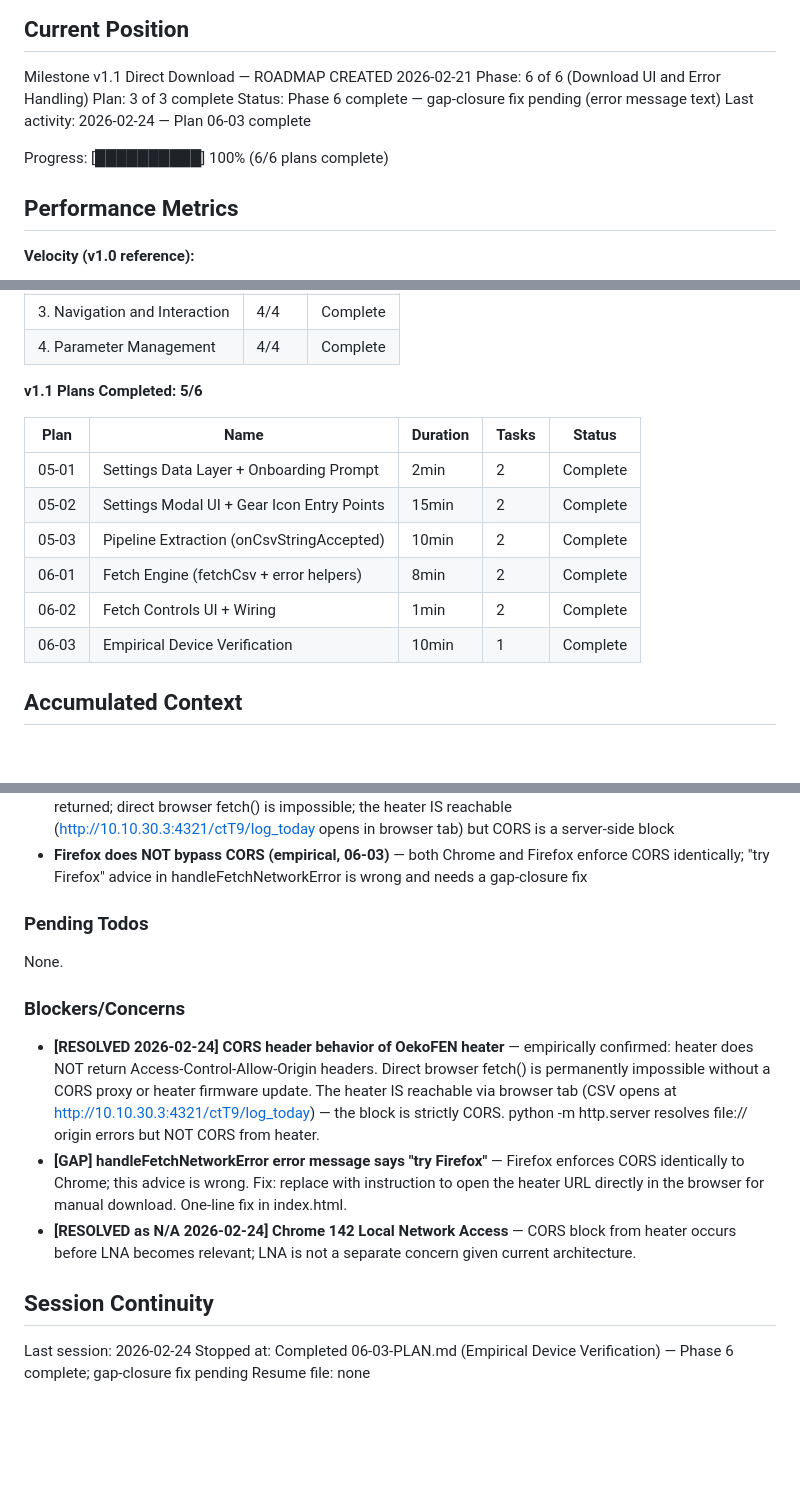
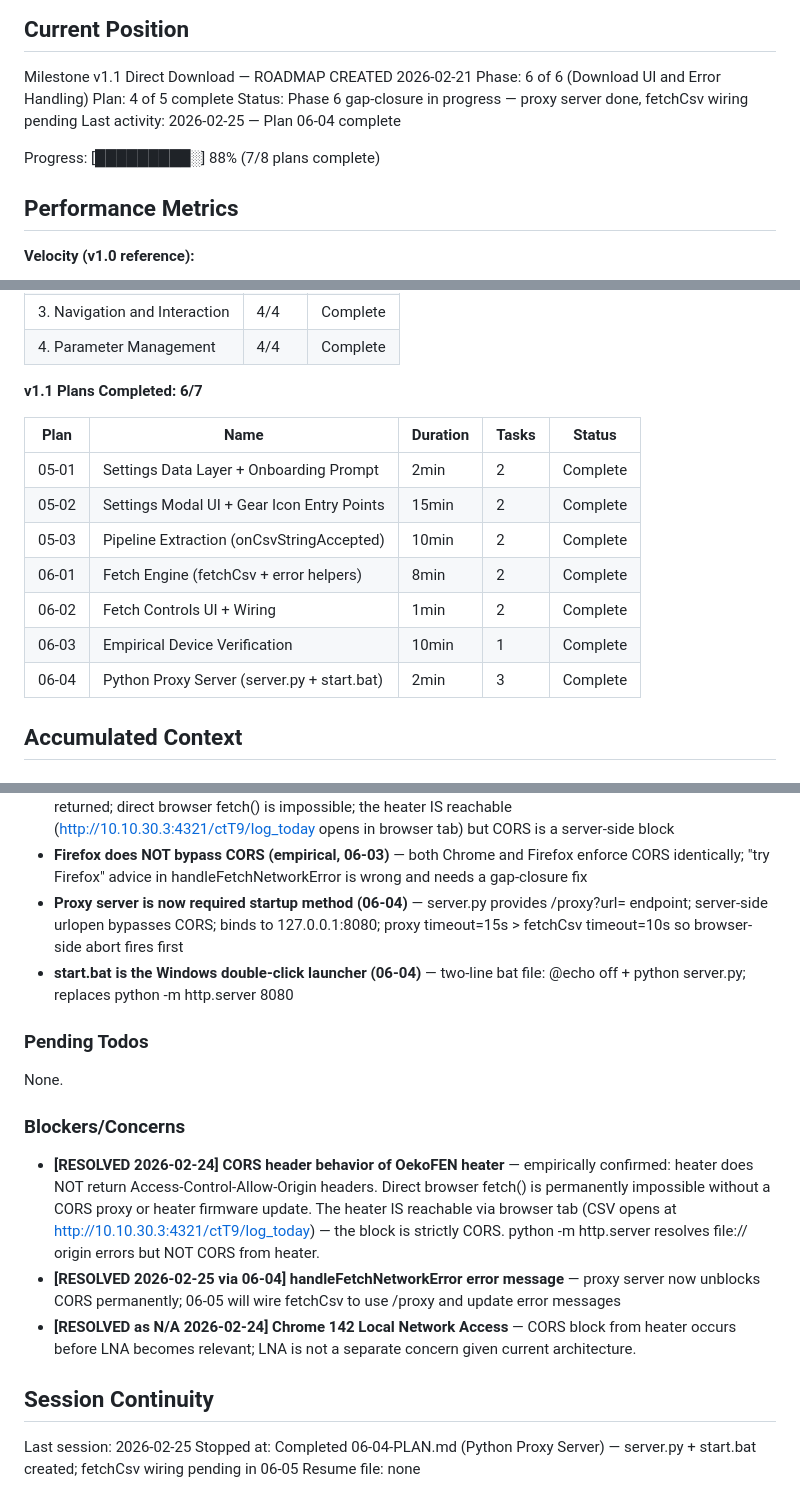
Before and after one commit to buhralex/oekofen-csv-viewer, a Markdown page: .planning/STATE.md, 3 parts joined by grey strips. Rendered like a GitHub page; blank space fills up the shorter version.

Commit message:
docs(06-04): complete proxy server plan — SUMMARY, STATE, ROADMAP updated
- 06-04-SUMMARY.md created with self-check PASSED
- STATE.md: plan 4 of 5 complete, decisions added, blocker resolved
- ROADMAP.md: 06-04 marked complete, Phase 6 at 4/5 plans

```diff
--- a/.planning/STATE.md
+++ b/.planning/STATE.md
@@ -11,11 +11,11 @@ See: .planning/PROJECT.md (updated 2026-02-21 after v1.1 started)
 
 Milestone v1.1 Direct Download — ROADMAP CREATED 2026-02-21
 Phase: 6 of 6 (Download UI and Error Handling)
-Plan: 3 of 3 complete
-Status: Phase 6 complete — gap-closure fix pending (error message text)
-Last activity: 2026-02-24 — Plan 06-03 complete
+Plan: 4 of 5 complete
+Status: Phase 6 gap-closure in progress — proxy server done, fetchCsv wiring pending
+Last activity: 2026-02-25 — Plan 06-04 complete
 
-Progress: [██████████] 100% (6/6 plans complete)
+Progress: [█████████░] 88% (7/8 plans complete)
 
 ## Performance Metrics
 
@@ -32,7 +32,7 @@ Progress: [██████████] 100% (6/6 plans complete)
 | 3. Navigation and Interaction | 4/4 | Complete |
 | 4. Parameter Management | 4/4 | Complete |
 
-**v1.1 Plans Completed: 5/6**
+**v1.1 Plans Completed: 6/7**
 
 | Plan | Name | Duration | Tasks | Status |
 |------|------|----------|-------|--------|
@@ -42,6 +42,7 @@ Progress: [██████████] 100% (6/6 plans complete)
 | 06-01 | Fetch Engine (fetchCsv + error helpers) | 8min | 2 | Complete |
 | 06-02 | Fetch Controls UI + Wiring | 1min | 2 | Complete |
 | 06-03 | Empirical Device Verification | 10min | 1 | Complete |
+| 06-04 | Python Proxy Server (server.py + start.bat) | 2min | 3 | Complete |
 
 ## Accumulated Context
 
@@ -68,6 +69,8 @@ Key architectural decisions relevant to v1.1:
 - **showFetchControls() sets display='' (empty string)** — restores natural flow layout rather than hardcoding 'block' (06-02)
 - **OekoFEN heater confirmed to block CORS (empirical, 06-03)** — no Access-Control-Allow-Origin header returned; direct browser fetch() is impossible; the heater IS reachable (http://10.10.30.3:4321/ctT9/log_today opens in browser tab) but CORS is a server-side block
 - **Firefox does NOT bypass CORS (empirical, 06-03)** — both Chrome and Firefox enforce CORS identically; "try Firefox" advice in handleFetchNetworkError is wrong and needs a gap-closure fix
+- **Proxy server is now required startup method (06-04)** — server.py provides /proxy?url= endpoint; server-side urlopen bypasses CORS; binds to 127.0.0.1:8080; proxy timeout=15s > fetchCsv timeout=10s so browser-side abort fires first
+- **start.bat is the Windows double-click launcher (06-04)** — two-line bat file: @echo off + python server.py; replaces python -m http.server 8080
 
 ### Pending Todos
 
@@ -76,11 +79,11 @@ None.
 ### Blockers/Concerns
 
 - **[RESOLVED 2026-02-24] CORS header behavior of OekoFEN heater** — empirically confirmed: heater does NOT return Access-Control-Allow-Origin headers. Direct browser fetch() is permanently impossible without a CORS proxy or heater firmware update. The heater IS reachable via browser tab (CSV opens at http://10.10.30.3:4321/ctT9/log_today) — the block is strictly CORS. python -m http.server resolves file:// origin errors but NOT CORS from heater.
-- **[GAP] handleFetchNetworkError error message says "try Firefox"** — Firefox enforces CORS identically to Chrome; this advice is wrong. Fix: replace with instruction to open the heater URL directly in the browser for manual download. One-line fix in index.html.
+- **[RESOLVED 2026-02-25 via 06-04] handleFetchNetworkError error message** — proxy server now unblocks CORS permanently; 06-05 will wire fetchCsv to use /proxy and update error messages
 - **[RESOLVED as N/A 2026-02-24] Chrome 142 Local Network Access** — CORS block from heater occurs before LNA becomes relevant; LNA is not a separate concern given current architecture.
 
 ## Session Continuity
 
-Last session: 2026-02-24
-Stopped at: Completed 06-03-PLAN.md (Empirical Device Verification) — Phase 6 complete; gap-closure fix pending
+Last session: 2026-02-25
+Stopped at: Completed 06-04-PLAN.md (Python Proxy Server) — server.py + start.bat created; fetchCsv wiring pending in 06-05
 Resume file: none
```
Also changed, not shown: .planning/ROADMAP.md (+2 -2 lines), 1 other file.
